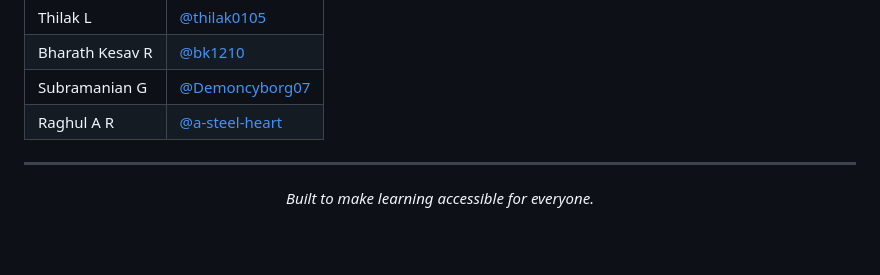
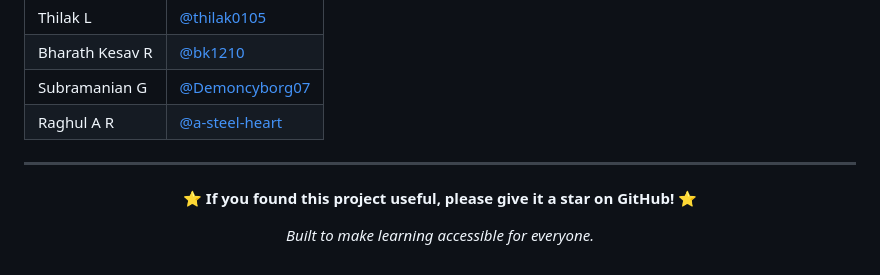
Before and after one commit to thilak0105/Smart-Study-Helper, a Markdown page: README.md, the part around the change. Drawn GitHub-style; blank space fills up the shorter version.

Commit message:
Add call to action for GitHub stars

```diff
--- a/README.md
+++ b/README.md
@@ -343,6 +343,8 @@ pip install "googletrans==4.0.0rc1" pyttsx3 nest_asyncio
 
 <div align="center">
 
+**⭐ If you found this project useful, please give it a star on GitHub! ⭐**
+
 *Built to make learning accessible for everyone.*
 
 </div>
```
